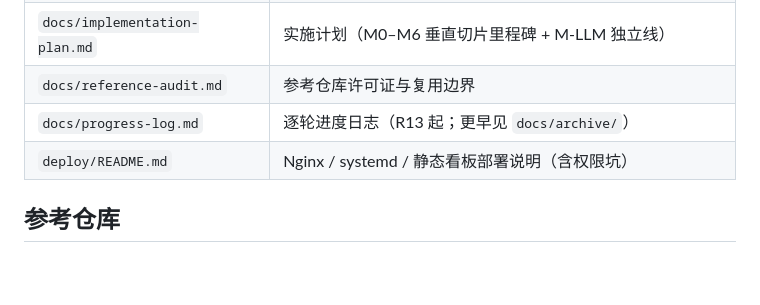
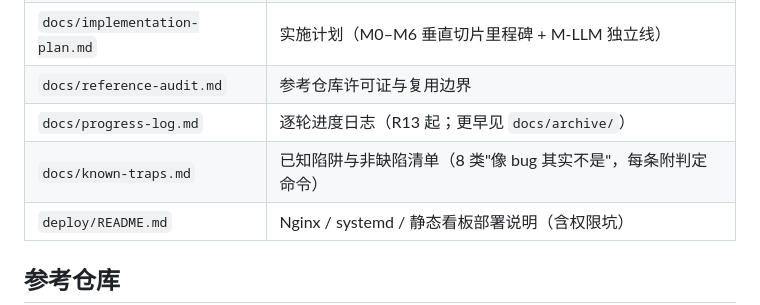
Before and after one commit to nxz1026/Chan_Pattern_Trader, a Markdown page: README.md, the part around the change. GitHub-like rendering; blank space fills up the shorter version.

Commit message:
docs: 把 known-traps.md 挂进 README 文档导航与 handoff §7
上一条提交新增了 docs/known-traps.md，但只在 progress-log（时间流水，不是索引）
里被提过一句 —— 从 README 的"文档导航"表找不到它，等于新增了个孤儿文档。
现在挂进两处索引，并校验了两张清单里的路径**全部存在**（索引里的死链本身也是坑）。

```diff
--- a/README.md
+++ b/README.md
@@ -72,6 +72,7 @@ llm/           独立 LLM 服务层（可关闭、可审计、永不回写结构
 | `docs/implementation-plan.md` | 实施计划（M0–M6 垂直切片里程碑 + M-LLM 独立线） |
 | `docs/reference-audit.md` | 参考仓库许可证与复用边界 |
 | `docs/progress-log.md` | 逐轮进度日志（R13 起；更早见 `docs/archive/`） |
+| `docs/known-traps.md` | 已知陷阱与非缺陷清单（8 类"像 bug 其实不是"，每条附判定命令） |
 | `deploy/README.md` | Nginx / systemd / 静态看板部署说明（含权限坑） |
 
 ## 参考仓库
```
Also changed, not shown: docs/handoff-20260925-leftover-fixes.md (+4 -0 lines).
